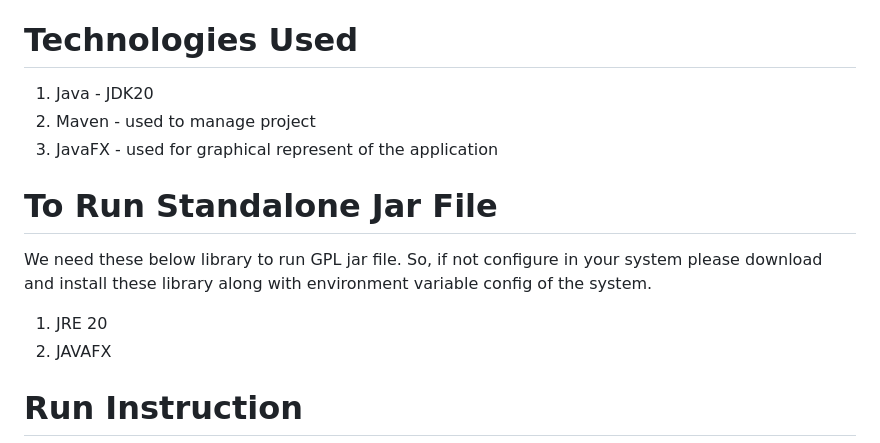
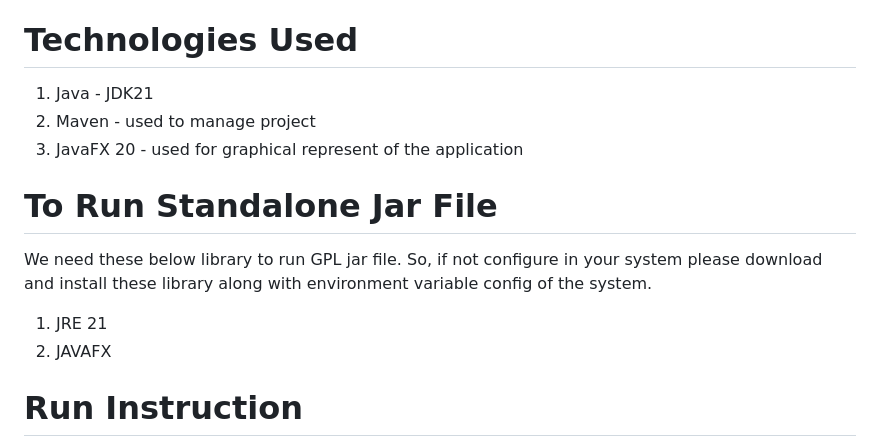
Before and after one commit to nrynjoshi/AES_GPL, a Markdown page: README.md, the part around the change. GitHub-like rendering.

Commit message:
update version used in application

```diff
--- a/README.md
+++ b/README.md
@@ -31,13 +31,13 @@ Every event occured within this application has alert message on top right secti
 With the wide range of language available, I have selected java to develops this application because of my past and future career as  a software engineer in java.
 
 # Technologies Used
-1. Java - JDK20
+1. Java - JDK21
 2. Maven - used to manage project
-3. JavaFX - used for graphical represent of the application
+3. JavaFX 20 - used for graphical represent of the application
 
 # To Run Standalone Jar File
 We need these below library to run GPL jar file. So, if not configure in your system please download and install these library along with environment variable config of the system.
-1. JRE 20
+1. JRE 21
 2. JAVAFX
 
 # Run Instruction
```
